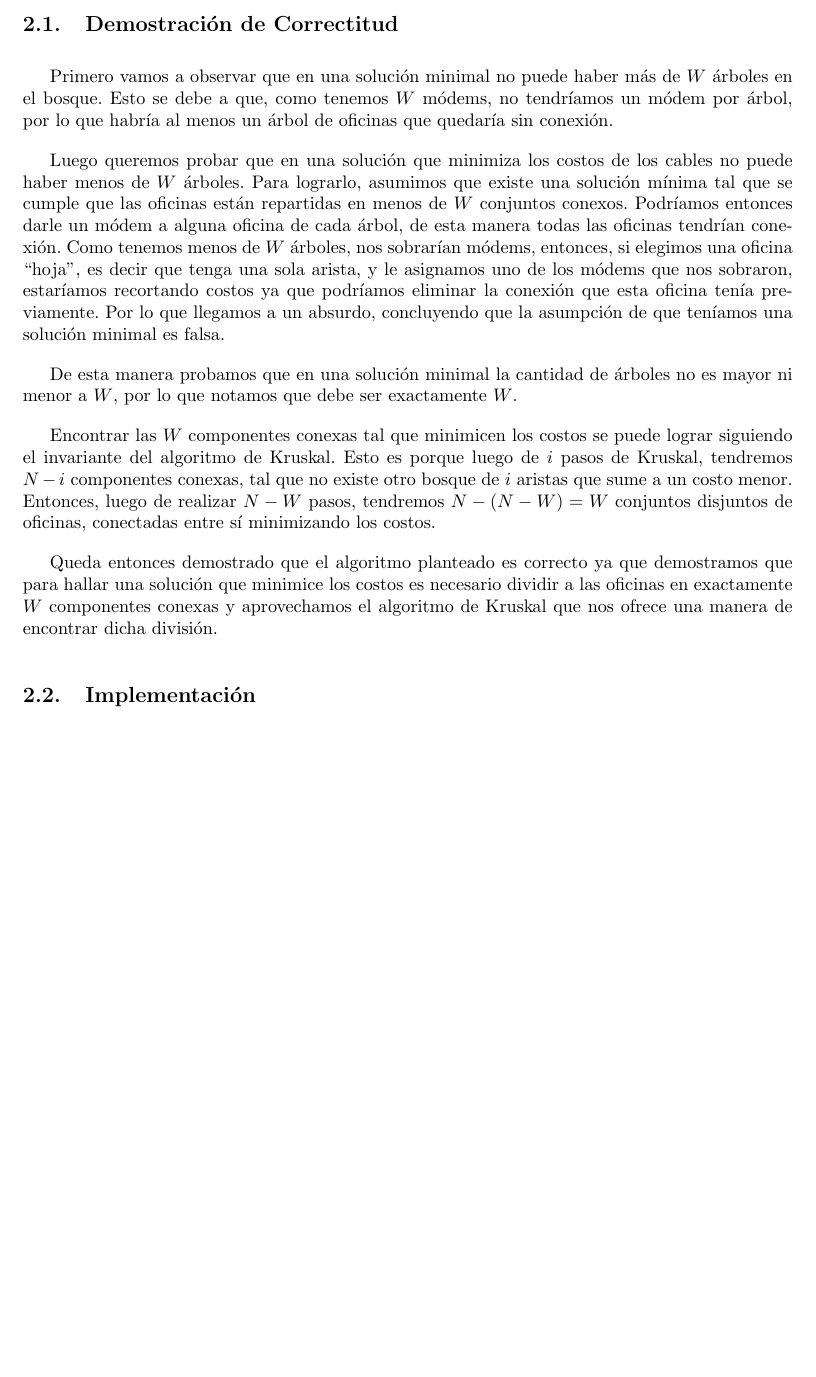
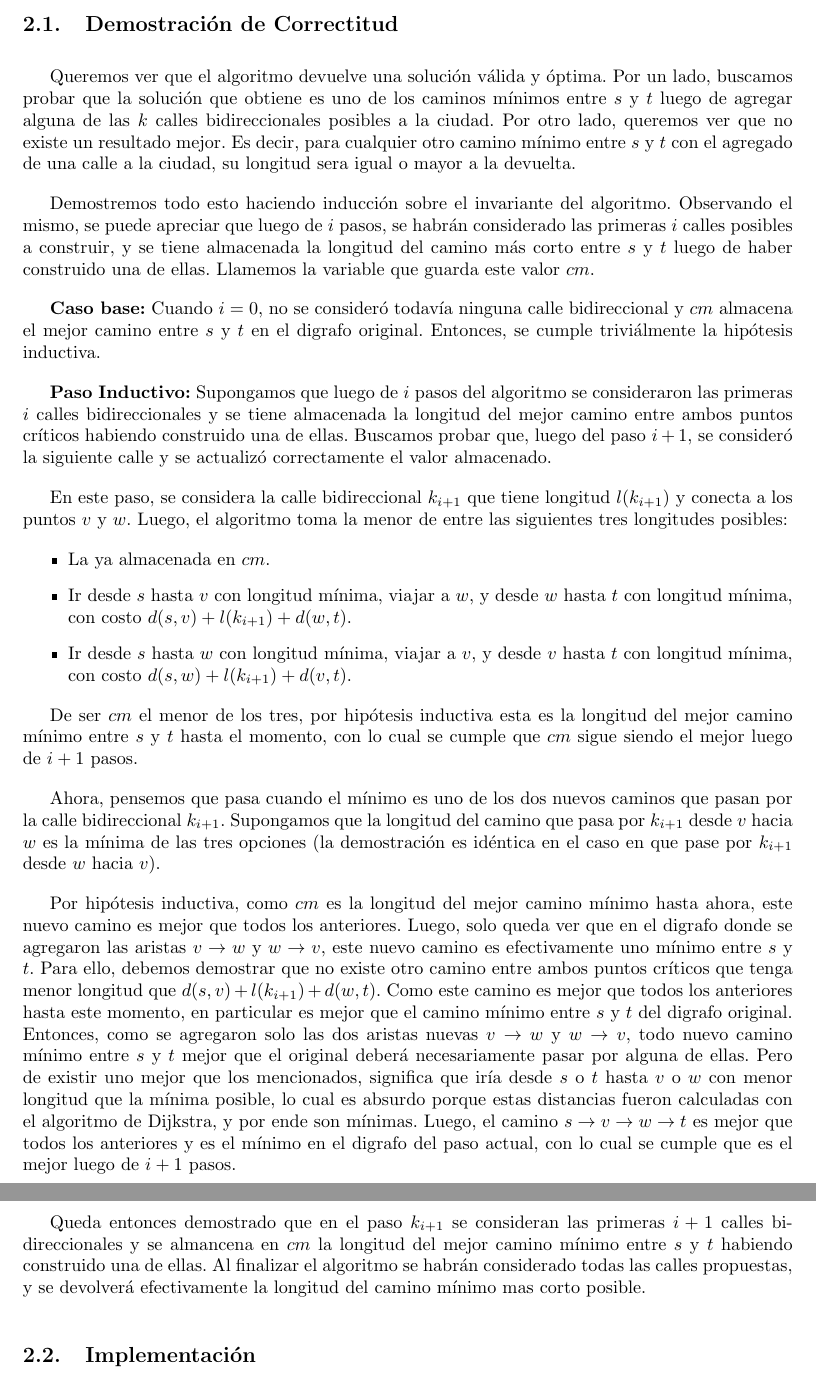
Before and after one commit to Mlako26/AED3-TP3, a LaTeX document (informe/main.tex, which reads informe/desarrollo.tex): part of page 3 of 6 before the commit and two parts of pages 3 and 4 of 7 after it, the two joined at a grey line, cut so that both start at the same text, the shorter picture padded with empty space. Compiled offline with pdfLaTeX.

Commit message:
Una primera demostracion

```diff
--- a/informe/desarrollo.tex
+++ b/informe/desarrollo.tex
@@ -22,26 +22,45 @@ La idea detrás del algoritmo es considerar todas las calles posibles a construi
 \subsection{Demostración de Correctitud}
 \vspace{1em}
 
-Primero vamos a observar que en una solución minimal no puede haber más de $W$ árboles en el bosque. Esto se debe a que, como tenemos $W$ módems, no tendríamos un módem por árbol, por lo que habría al menos un árbol de oficinas que quedaría sin conexión.
+Queremos ver que el algoritmo devuelve una solución válida y óptima. Por un lado, buscamos probar que la solución que obtiene es uno de los caminos mínimos entre $s$ y $t$ luego de agregar alguna de las $k$ calles bidireccionales posibles a la ciudad. Por otro lado, queremos ver que no existe un resultado mejor. Es decir, para cualquier otro camino mínimo entre $s$ y $t$ con el agregado de una calle a la ciudad, su longitud sera igual o mayor a la devuelta.
 
 \vspace{1em}
 
-Luego queremos probar que en una solución que minimiza los costos de los cables no puede haber menos de $W$ árboles. Para lograrlo, asumimos que existe una solución mínima tal que se cumple que las oficinas están repartidas en menos de $W$ conjuntos conexos. Podríamos entonces darle un módem a alguna oficina de cada árbol, de esta manera todas las oficinas tendrían conexión. Como tenemos menos de $W$ árboles, nos sobrarían módems, entonces, si elegimos una oficina ``hoja", es decir que tenga una sola arista, y le asignamos uno de los módems que nos sobraron, estaríamos recortando costos ya que podríamos eliminar la conexión que esta oficina tenía previamente. Por lo que llegamos a un absurdo, concluyendo que la asumpción de que teníamos una solución minimal es falsa.
+Demostremos todo esto haciendo inducción sobre el invariante del algoritmo. Observando el mismo, se puede apreciar que luego de $i$ pasos, se habrán considerado las primeras $i$ calles posibles a construir, y se tiene almacenada la longitud del camino más corto entre $s$ y $t$ luego de haber construido una de ellas. Llamemos la variable que guarda este valor $cm$.
 
 \vspace{1em}
 
-De esta manera probamos que en una solución minimal la cantidad de árboles no es mayor ni menor a $W$, por lo que notamos que debe ser exactamente $W$.
+\textbf{Caso base:} Cuando $i = 0$, no se consideró todavía ninguna calle bidireccional y $cm$ almacena el mejor camino entre $s$ y $t$ en el digrafo original. Entonces, se cumple triviálmente la hipótesis inductiva.
 
 \vspace{1em}
 
-Encontrar las $W$ componentes conexas tal que minimicen los costos se puede lograr siguiendo el invariante del algoritmo de Kruskal. Esto es porque luego de $i$ pasos de Kruskal, tendremos $N - i$ componentes conexas, tal que no existe otro bosque de $i$ aristas que sume a un costo menor. Entonces, luego de realizar $N - W$ pasos, tendremos $N - (N - W) = W$ conjuntos disjuntos de oficinas, conectadas entre sí minimizando los costos.
+\textbf{Paso Inductivo:} Supongamos que luego de $i$ pasos del algoritmo se consideraron las primeras $i$ calles bidireccionales y se tiene almacenada la longitud del mejor camino entre ambos puntos críticos habiendo construido una de ellas. Buscamos probar que, luego del paso $i+1$, se consideró la siguiente calle y se actualizó correctamente el valor almacenado.
 
 \vspace{1em}
 
-Queda entonces demostrado que el algoritmo planteado es correcto ya que demostramos que para hallar una solución que minimice los costos es necesario dividir a las oficinas en exactamente $W$ componentes conexas y aprovechamos el algoritmo de Kruskal que nos ofrece una manera de encontrar dicha división.
+En este paso, se considera la calle bidireccional $k_{i+1}$ que tiene longitud $l(k_{i+1})$ y conecta a los puntos $v$ y $w$. Luego, el algoritmo toma la menor de entre las siguientes tres longitudes posibles:
+
+\begin{itemize}
+        \item La ya almacenada en $cm$.
+        \item Ir desde $s$ hasta $v$ con longitud mínima, viajar a $w$, y desde $w$ hasta $t$ con longitud mínima, con costo $d(s,v) + l(k_{i+1}) + d(w,t)$.
+        \item Ir desde $s$ hasta $w$ con longitud mínima, viajar a $v$, y desde $v$ hasta $t$ con longitud mínima, con costo $d(s,w) + l(k_{i+1}) + d(v,t)$.
+\end{itemize}
+
+De ser $cm$ el menor de los tres, por hipótesis inductiva esta es la longitud del mejor camino mínimo entre $s$ y $t$ hasta el momento, con lo cual se cumple que $cm$ sigue siendo el mejor luego de $i+1$ pasos.
 
 \vspace{1em}
 
+Ahora, pensemos que pasa cuando el mínimo es uno de los dos nuevos caminos que pasan por la calle bidireccional $k_{i+1}$. Supongamos que la longitud del camino que pasa por $k_{i+1}$ desde $v$ hacia $w$ es la mínima de las tres opciones (la demostración es idéntica en el caso en que pase por $k_{i+1}$ desde $w$ hacia $v$).
+
+\vspace{1em}
+
+Por hipótesis inductiva, como $cm$ es la longitud del mejor camino mínimo hasta ahora, este nuevo camino es mejor que todos los anteriores. Luego, solo queda ver que en el digrafo donde se agregaron las aristas $v \rightarrow w$ y $w \rightarrow v$, este nuevo camino es efectivamente uno mínimo entre $s$ y $t$. Para ello, debemos demostrar que no existe otro camino entre ambos puntos críticos que tenga menor longitud que $d(s,v) + l(k_{i+1}) + d(w,t)$. Como este camino es mejor que todos los anteriores hasta este momento, en particular es mejor que el camino mínimo entre $s$ y $t$ del digrafo original. Entonces, como se agregaron solo las dos aristas nuevas $v \rightarrow w$ y $w \rightarrow v$, todo nuevo camino mínimo entre $s$ y $t$ mejor que el original deberá necesariamente pasar por alguna de ellas. Pero de existir uno mejor que los mencionados, significa que iría desde $s$ o $t$ hasta $v$ o $w$ con menor longitud que la mínima posible, lo cual es absurdo porque estas distancias fueron calculadas con el algoritmo de Dijkstra, y por ende son mínimas. Luego, el camino $s \rightarrow v \rightarrow w \rightarrow t$ es mejor que todos los anteriores y es el mínimo en el digrafo del paso actual, con lo cual se cumple que es el mejor luego de $i+1$ pasos.
+
+\vspace{1em}
+
+Queda entonces demostrado que en el paso $k_{i+1}$ se consideran las primeras $i+1$ calles bidireccionales y se almancena en $cm$ la longitud del mejor camino mínimo entre $s$ y $t$ habiendo construido una de ellas. Al finalizar el algoritmo se habrán considerado todas las calles propuestas, y se devolverá efectivamente la longitud del camino mínimo mas corto posible.
+
+\vspace{1em}
 \subsection{Implementación}
 \vspace{1em}
 
```
Also changed, not shown: informe/main.pdf, 2 other files.
